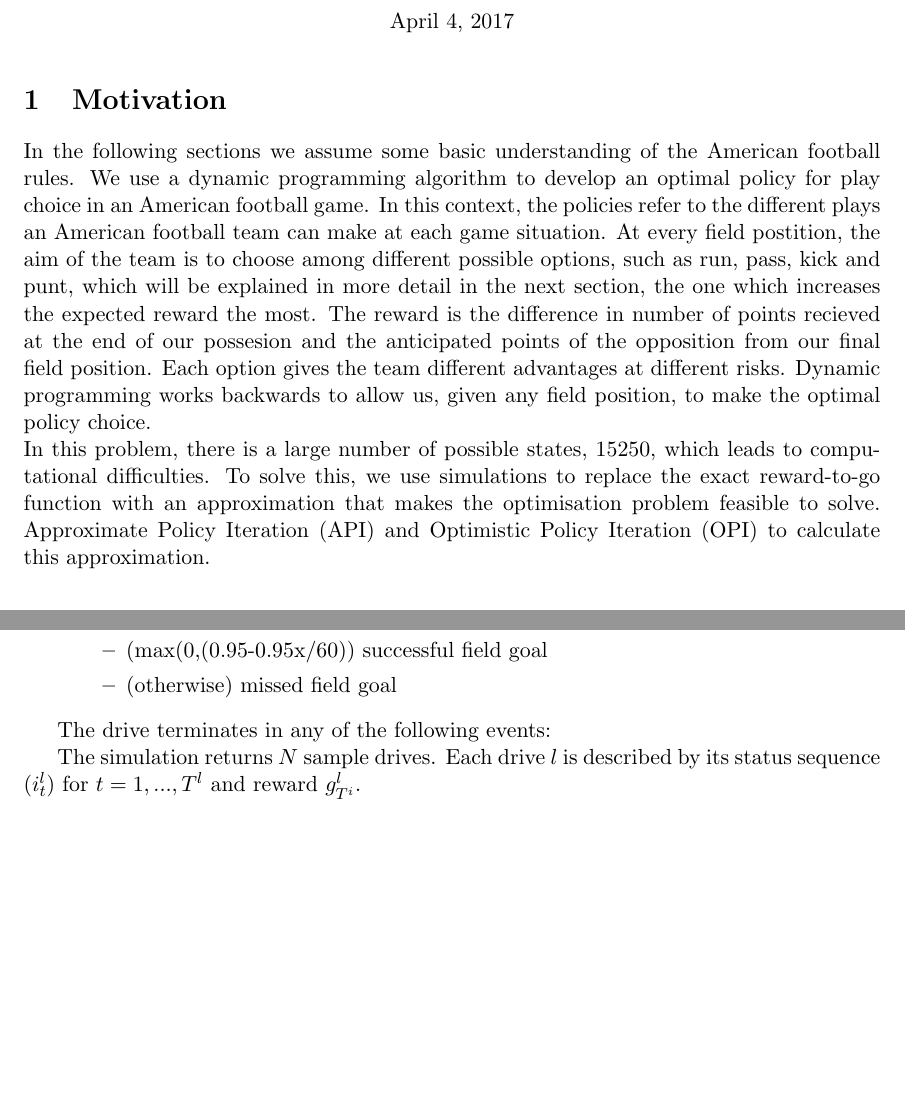
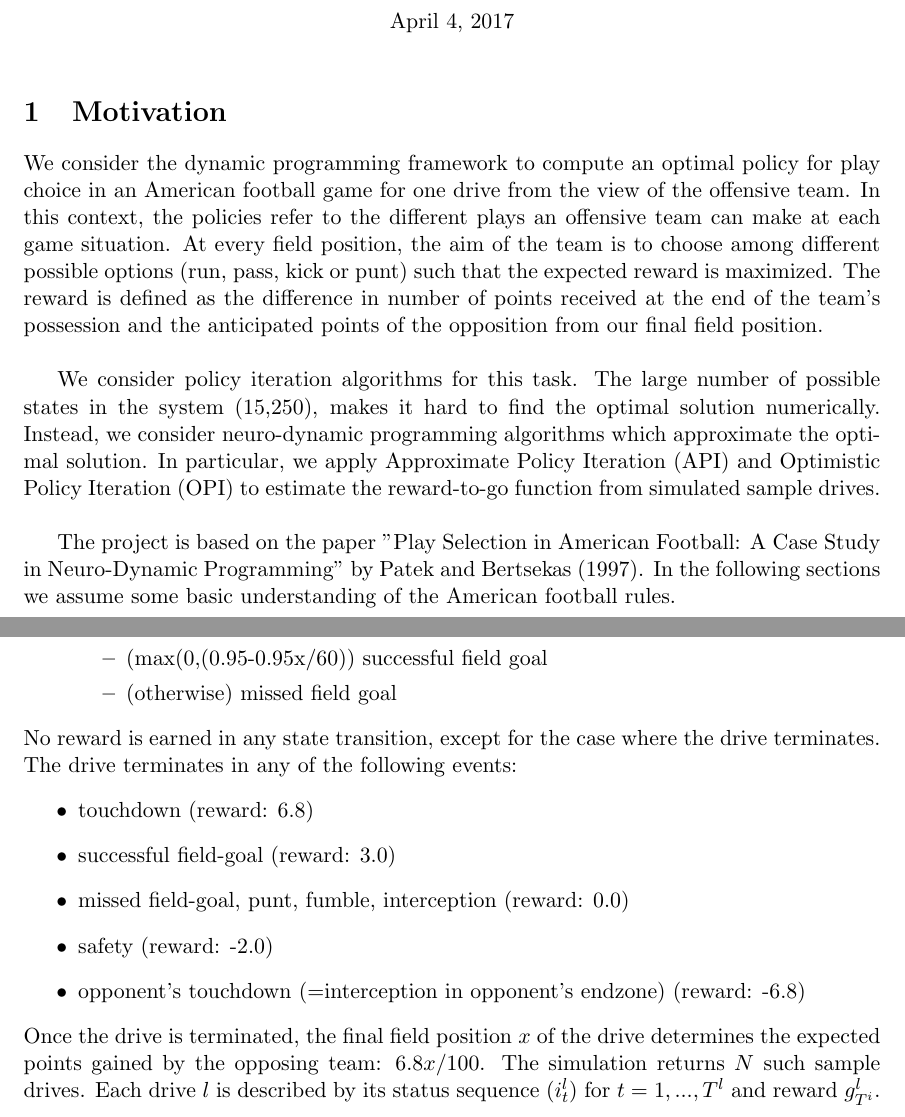
Before and after one commit to bgse-a-team/Stoch, a LaTeX document (project/report/14D006_Project.tex): two parts of pages 1 and 5 of 8 before the commit and two parts of pages 1 and 5 of 9 after it, joined at a grey line, cut so that both start at the same text, the shorter picture padded with empty space. Compiled offline with pdfLaTeX.

Commit message:
Finished simulation chapter and updated motivation

```diff
--- a/project/report/14D006_Project.tex
+++ b/project/report/14D006_Project.tex
@@ -42,8 +42,11 @@
 % Motivation %
 %%%%%%%%
 \section{Motivation}
-In the following sections we assume some basic understanding of the American football rules. We use a dynamic programming algorithm to develop an optimal policy for play choice in an American football game. In this context, the policies refer to the different plays an American football team can make at each game situation. At every field postition, the aim of the team is to choose among different possible options, such as run, pass, kick and punt, which will be explained in more detail in the next section, the one which increases the expected reward the most. The reward is the difference in  number of points recieved at the end of our possesion and the anticipated points of the opposition from our final field position. Each option gives the team different advantages at different risks. Dynamic programming works backwards to allow us, given any field position, to make the optimal policy choice. \\
-In this problem, there is a large number of possible states, 15250, which leads to computational difficulties. To solve this, we use simulations to replace the exact reward-to-go function with an approximation that makes the optimisation problem feasible to solve. Approximate Policy Iteration (API) and Optimistic Policy Iteration (OPI) to calculate this approximation.
+We consider the dynamic programming framework to compute an optimal policy for play choice in an American football game for one drive from the view of the offensive team. In this context, the policies refer to the different plays an offensive team can make at each game situation. At every field position, the aim of the team is to choose among different possible options (run, pass, kick or punt) such that the expected reward is maximized. The reward is defined as the difference in number of points received at the end of the team's possession and the anticipated points of the opposition from our final field position. \\
+
+We consider policy iteration algorithms for this task. The large number of possible states in the system (15,250), makes it hard to find the optimal solution numerically. Instead, we consider neuro-dynamic programming algorithms which approximate the optimal solution. In particular, we apply Approximate Policy Iteration (API) and Optimistic Policy Iteration (OPI) to estimate the reward-to-go function from simulated sample drives.\\
+
+The project is based on the paper "Play Selection in American Football: A Case Study in Neuro-Dynamic Programming" by Patek and Bertsekas (1997). In the following sections we assume some basic understanding of the American football rules.
 
 
 %%%%%%%%%%%%
@@ -125,10 +130,16 @@ The approximations of the reward-to-go function $J_{u_k}(i^*)$ are obtained from
 \item (otherwise) missed field goal
 \end{itemize}
 \end{itemize}
-
-The drive terminates in any of the following events:
-
-The simulation returns $N$ sample drives. Each drive $l$ is described by its status sequence $(i_t^l)$ for $t=1,...,T^l$ and reward $g_{T^i}^l$.
+No reward is earned in any state transition, except for the case where the drive terminates. The drive terminates in any of the following events:
+\begin{itemize}
+\item touchdown (reward: 6.8)
+\item successful field-goal (reward: 3.0)
+\item missed field-goal, punt, fumble, interception (reward: 0.0)
+\item safety (reward: -2.0)
+\item opponent's touchdown (=interception in opponent's endzone) (reward: -6.8)
+\end{itemize}
+Once the drive is terminated, the final field position $x$ of the drive determines the expected points gained by the opposing team: $6.8x/100$.
+The simulation returns $N$ such sample drives. Each drive $l$ is described by its status sequence $(i_t^l)$ for $t=1,...,T^l$ and reward $g_{T^i}^l$.
 
 \subsection{Expected Reward}
 Given a set of $N$ simulated sample trajectories for a specific policy $\mu$, we can estimate the expected reward of this policy from a starting state $i^*$:
```
Also changed, not shown: project/report/14D006_Project.pdf, project/report/14D006_Project.tex (6 more changed lines), 3 other files.
